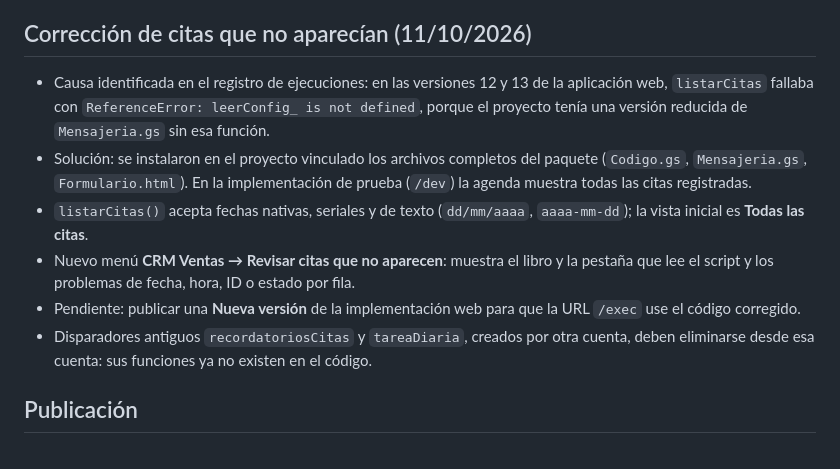
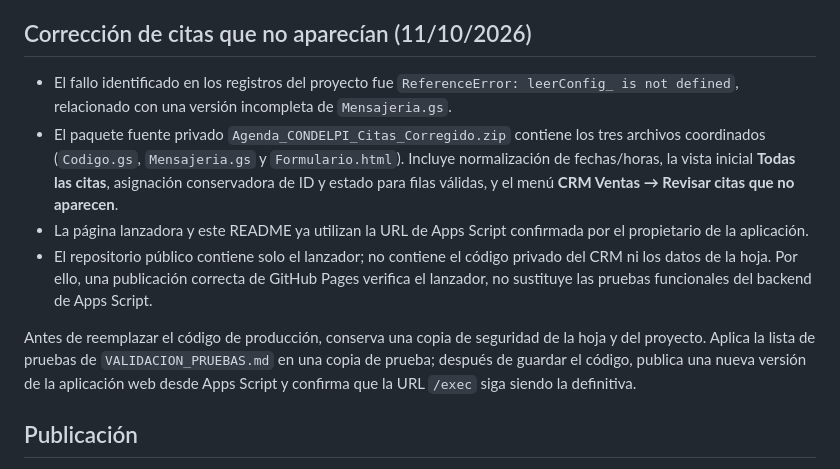
Before and after one commit to saritama26-coder/agenda-condelpi, a Markdown page: README.md, the part around the change. Drawn GitHub-style.

Commit message:
Actualizar estado de corrección de citas y publicación de Apps Script

```diff
--- a/README.md
+++ b/README.md
@@ -61,12 +61,12 @@ El recordatorio de citas puede enviar correos; la campaña diaria de seguimiento
 
 ## Corrección de citas que no aparecían (11/10/2026)
 
-- Causa identificada en el registro de ejecuciones: en las versiones 12 y 13 de la aplicación web, `listarCitas` fallaba con `ReferenceError: leerConfig_ is not defined`, porque el proyecto tenía una versión reducida de `Mensajeria.gs` sin esa función.
-- Solución: se instalaron en el proyecto vinculado los archivos completos del paquete (`Codigo.gs`, `Mensajeria.gs`, `Formulario.html`). En la implementación de prueba (`/dev`) la agenda muestra todas las citas registradas.
-- `listarCitas()` acepta fechas nativas, seriales y de texto (`dd/mm/aaaa`, `aaaa-mm-dd`); la vista inicial es **Todas las citas**.
-- Nuevo menú **CRM Ventas → Revisar citas que no aparecen**: muestra el libro y la pestaña que lee el script y los problemas de fecha, hora, ID o estado por fila.
-- Pendiente: publicar una **Nueva versión** de la implementación web para que la URL `/exec` use el código corregido.
-- Disparadores antiguos `recordatoriosCitas` y `tareaDiaria`, creados por otra cuenta, deben eliminarse desde esa cuenta: sus funciones ya no existen en el código.
+- El fallo identificado en los registros del proyecto fue `ReferenceError: leerConfig_ is not defined`, relacionado con una versión incompleta de `Mensajeria.gs`.
+- El paquete fuente privado `Agenda_CONDELPI_Citas_Corregido.zip` contiene los tres archivos coordinados (`Codigo.gs`, `Mensajeria.gs` y `Formulario.html`). Incluye normalización de fechas/horas, la vista inicial **Todas las citas**, asignación conservadora de ID y estado para filas válidas, y el menú **CRM Ventas → Revisar citas que no aparecen**.
+- La página lanzadora y este README ya utilizan la URL de Apps Script confirmada por el propietario de la aplicación.
+- El repositorio público contiene solo el lanzador; no contiene el código privado del CRM ni los datos de la hoja. Por ello, una publicación correcta de GitHub Pages verifica el lanzador, no sustituye las pruebas funcionales del backend de Apps Script.
+
+Antes de reemplazar el código de producción, conserva una copia de seguridad de la hoja y del proyecto. Aplica la lista de pruebas de `VALIDACION_PRUEBAS.md` en una copia de prueba; después de guardar el código, publica una nueva versión de la aplicación web desde Apps Script y confirma que la URL `/exec` siga siendo la definitiva.
 
 ## Publicación
 
```
